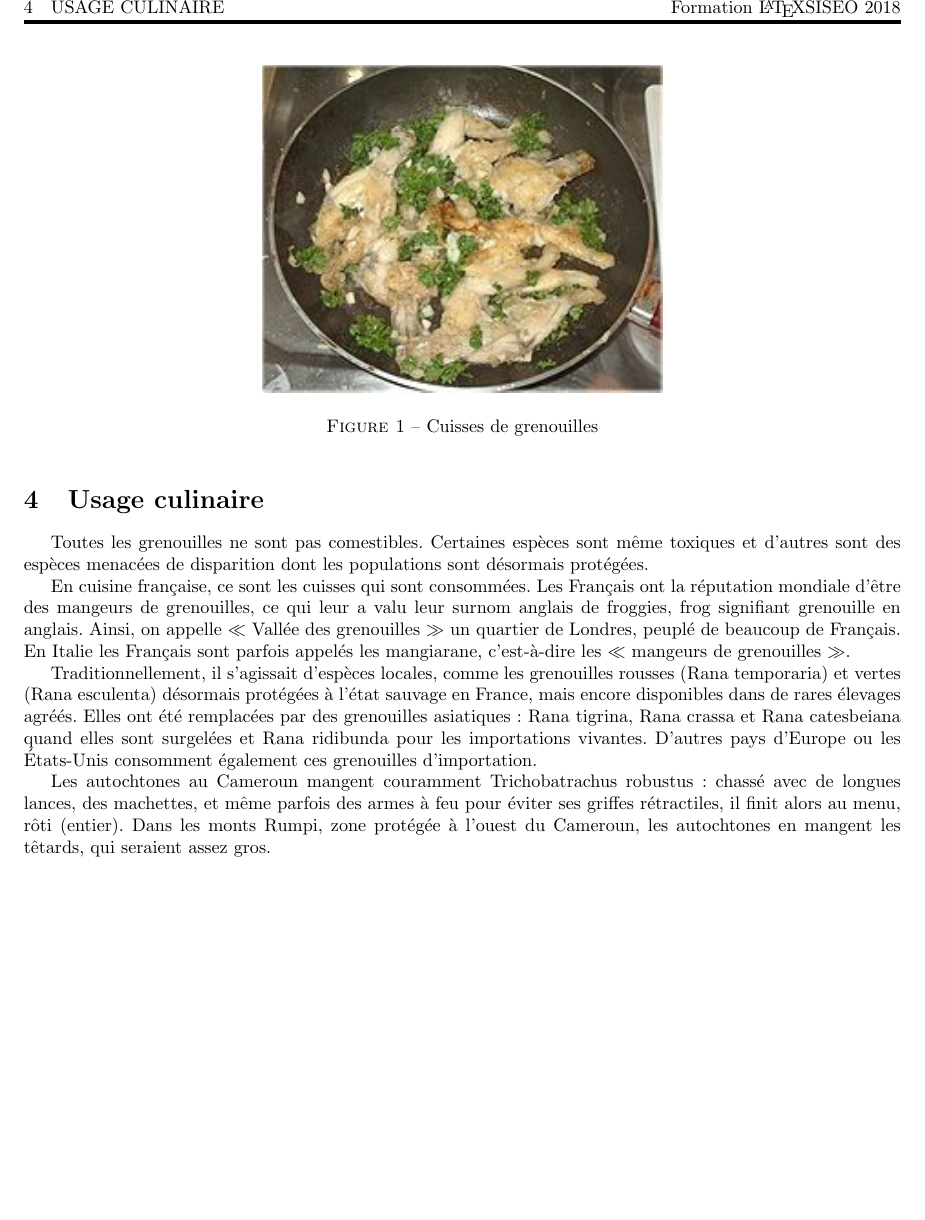
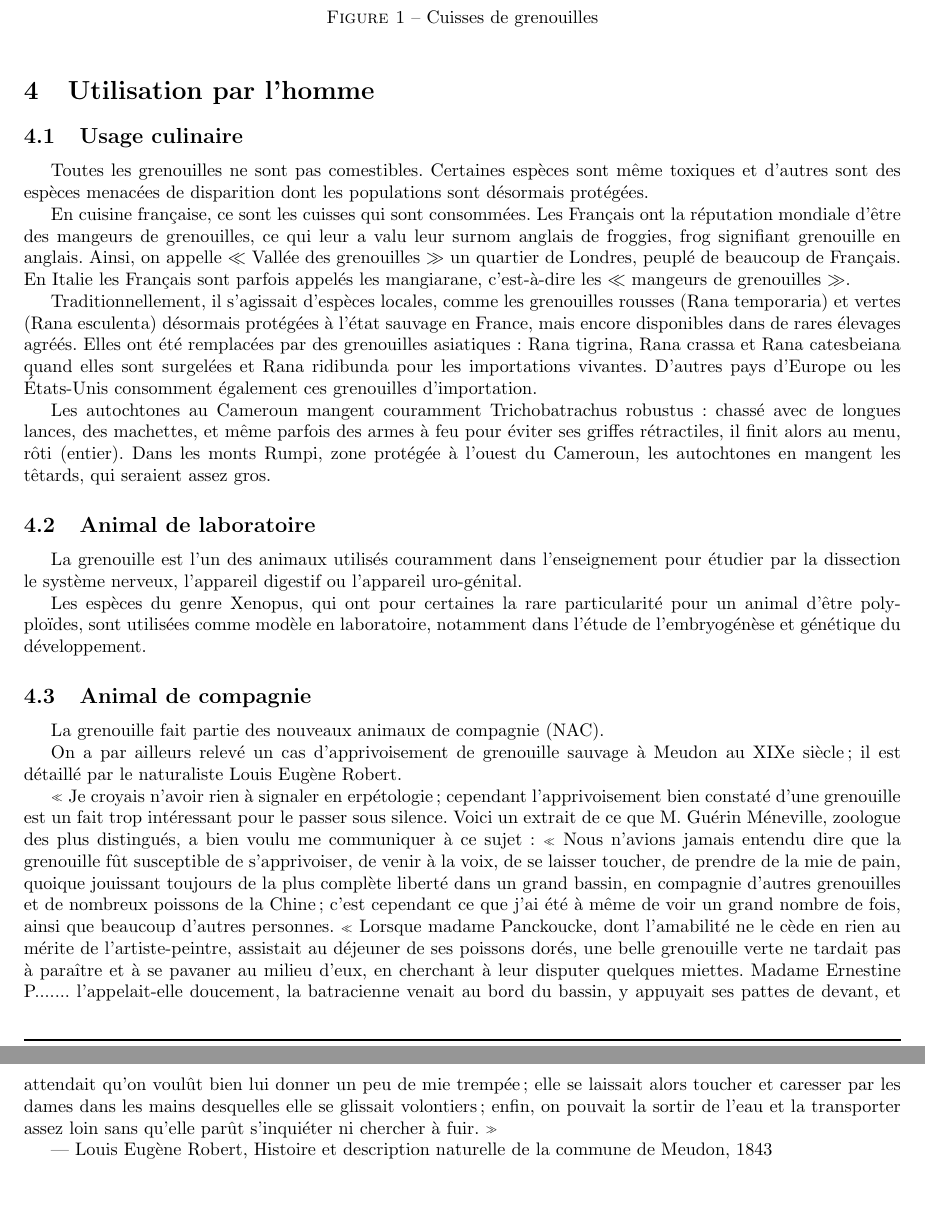
Before and after one commit to Jansaj/WikiGreGre, a LaTeX paper (main.tex, which reads Utilisation/utilisation.tex): part of page 8 of 12 before the commit and two parts of pages 8 and 9 of 13 after it, the two joined at a grey line, cut at the place of the change. Compiled offline with pdfLaTeX.

Commit message:
utilisation

```diff
--- a/Utilisation/utilisation.tex
+++ b/Utilisation/utilisation.tex
@@ -1,4 +1,6 @@
-\section{Usage culinaire}
+\section{Utilisation par l'homme}
+
+	\subsection{Usage culinaire}
 
 Toutes les grenouilles ne sont pas comestibles.
 Certaines espèces sont même toxiques et d'autres sont des espèces menacées de disparition dont les populations sont désormais protégées.
@@ -16,9 +18,29 @@ Les autochtones au Cameroun mangent couramment Trichobatrachus robustus : chass
 Dans les monts Rumpi, zone protégée à l'ouest du Cameroun, les autochtones en mangent les têtards, qui seraient assez gros.
 
 \begin{figure}
+
 	\begin{center}
 		\includegraphics[scale=1]{cuisine/miam.JPG}
 			\caption{Cuisses de grenouilles}
 			\label{fig:gre}
 	\end{center}
+
 \end{figure}
+
+\subsection{Animal de laboratoire}
+
+La grenouille est l'un des animaux utilisés couramment dans l'enseignement pour étudier par la dissection le système nerveux, l'appareil digestif ou l'appareil uro-génital.
+
+Les espèces du genre Xenopus, qui ont pour certaines la rare particularité pour un animal d'être polyploïdes, sont utilisées comme modèle en laboratoire, notamment dans l'étude de l'embryogénèse et génétique du développement.
+
+\subsection{Animal de compagnie}
+
+La grenouille fait partie des nouveaux animaux de compagnie (NAC).
+
+On a par ailleurs relevé un cas d'apprivoisement de grenouille sauvage à Meudon au XIXe siècle ; il est détaillé par le naturaliste Louis Eugène Robert.
+
+    « Je croyais n'avoir rien à signaler en erpétologie ; cependant l'apprivoisement bien constaté d'une grenouille est un fait trop intéressant pour le passer sous silence. Voici un extrait de ce que M. Guérin Méneville, zoologue des plus distingués, a bien voulu me communiquer à ce sujet :
+    « Nous n'avions jamais entendu dire que la grenouille fût susceptible de s'apprivoiser, de venir à la voix, de se laisser toucher, de prendre de la mie de pain, quoique jouissant toujours de la plus complète liberté dans un grand bassin, en compagnie d'autres grenouilles et de nombreux poissons de la Chine ; c'est cependant ce que j'ai été à même de voir un grand nombre de fois, ainsi que beaucoup d'autres personnes.
+    « Lorsque madame Panckoucke, dont l'amabilité ne le cède en rien au mérite de l'artiste-peintre, assistait au déjeuner de ses poissons dorés, une belle grenouille verte ne tardait pas à paraître et à se pavaner au milieu d'eux, en cherchant à leur disputer quelques miettes. Madame Ernestine P....... l'appelait-elle doucement, la batracienne venait au bord du bassin, y appuyait ses pattes de devant, et attendait qu'on voulût bien lui donner un peu de mie trempée ; elle se laissait alors toucher et caresser par les dames dans les mains desquelles elle se glissait volontiers ; enfin, on pouvait la sortir de l'eau et la transporter assez loin sans qu'elle parût s'inquiéter ni chercher à fuir. »
+
+— Louis Eugène Robert, Histoire et description naturelle de la commune de Meudon, 1843
```
Also changed, not shown: 1 other file.
